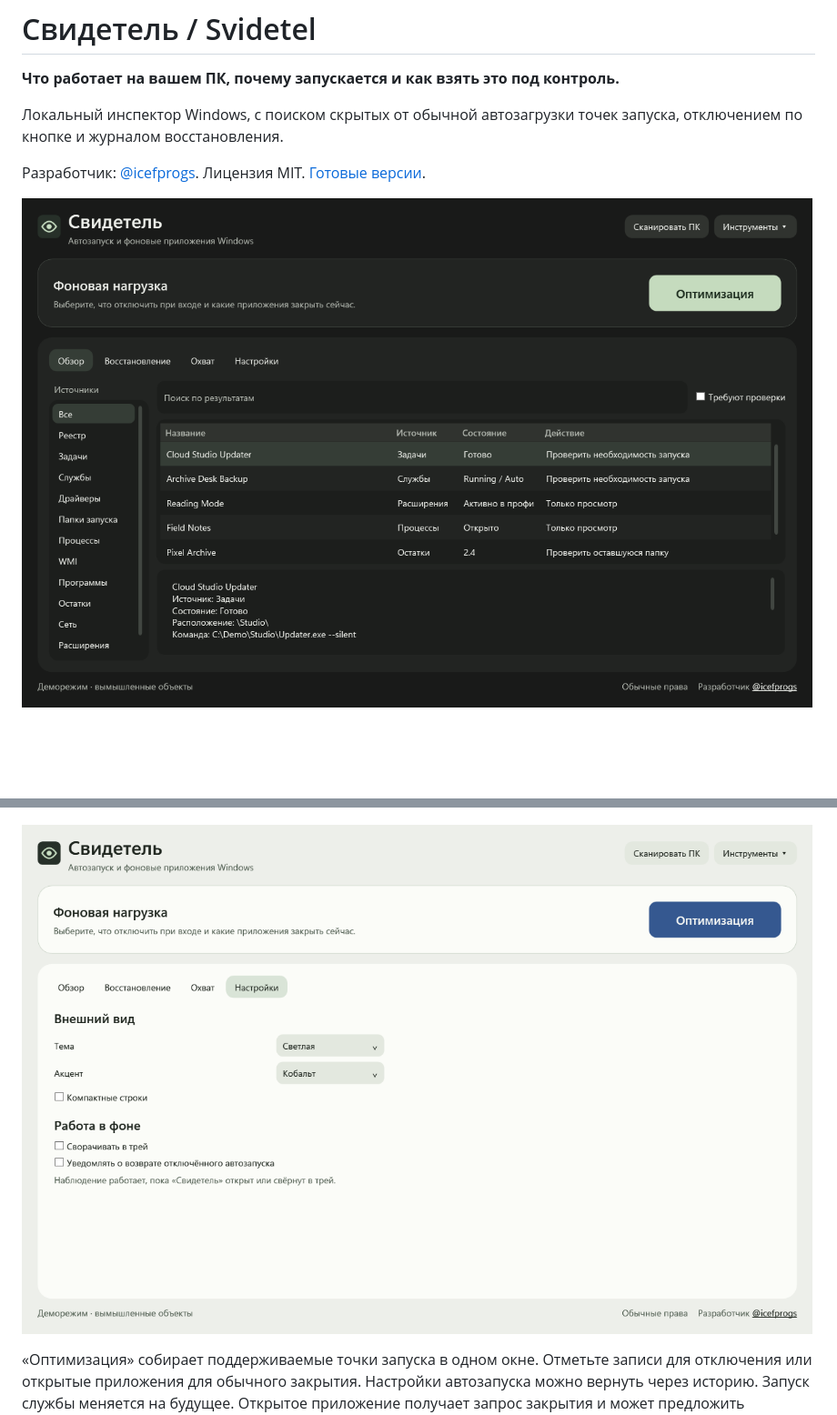
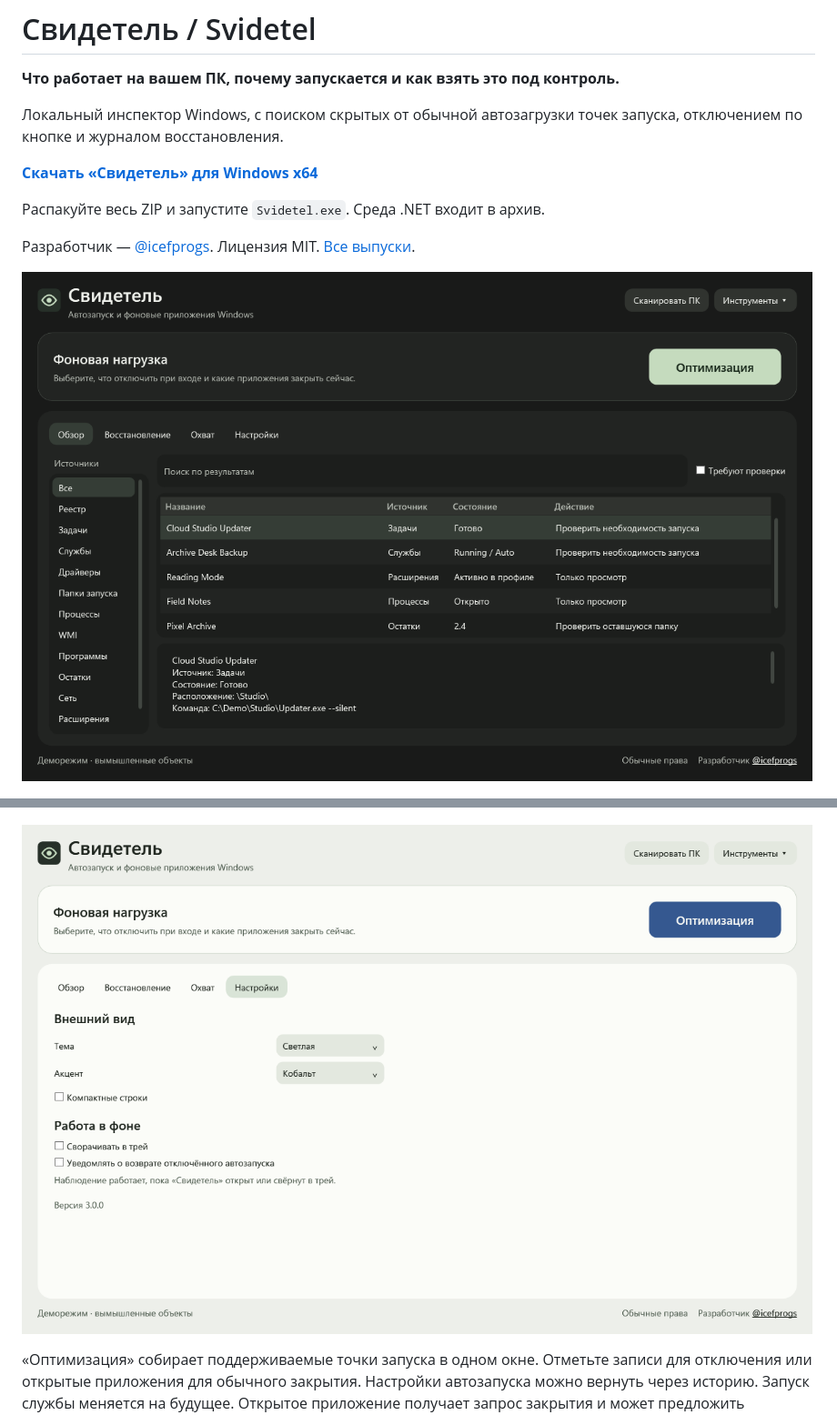
Before and after one commit to icefprogs/svidetel, a Markdown page: README.md, 2 parts joined by grey strips. Shown at 91% size. GitHub-like rendering; pictures changed too: docs/screenshots/overview.png, docs/screenshots/settings.png; blank space fills up the shorter version.

Commit message:
Prepare the Svidetel 3.0.0 release

```diff
--- a/README.md
+++ b/README.md
@@ -4,7 +4,11 @@
 
 Локальный инспектор Windows, с поиском скрытых от обычной автозагрузки точек запуска, отключением по кнопке и журналом восстановления.
 
-Разработчик: [@icefprogs](https://github.com/icefprogs). Лицензия MIT. [Готовые версии](https://github.com/icefprogs/svidetel/releases).
+[**Скачать «Свидетель» для Windows x64**](https://github.com/icefprogs/svidetel/releases/latest/download/Svidetel-windows-x64.zip)
+
+Распакуйте весь ZIP и запустите `Svidetel.exe`. Среда .NET входит в архив.
+
+Разработчик — [@icefprogs](https://github.com/icefprogs). Лицензия MIT. [Все выпуски](https://github.com/icefprogs/svidetel/releases).
 
 ![Обзор компьютера в деморежиме](docs/screenshots/overview.png)
 
```
Also changed, not shown: 3 other files.
